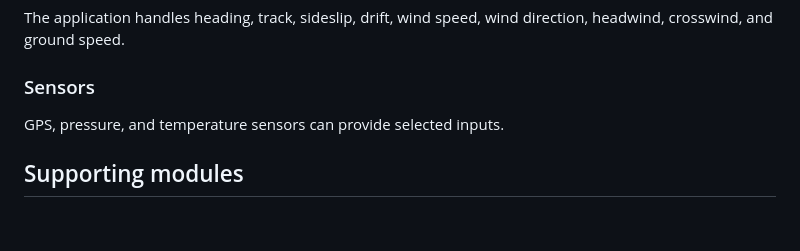
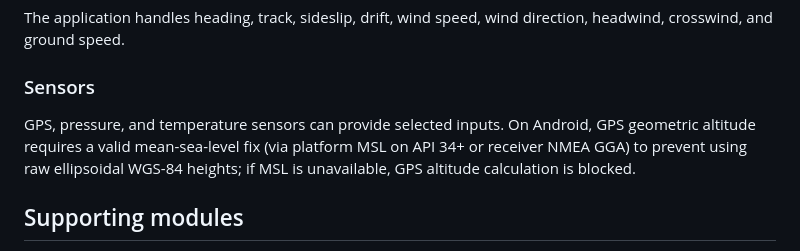
Before and after one commit to gitzambrano/AeroCalculator, a Markdown page: docs/current_behavior.md, the part around the change. GitHub-like rendering; blank space fills up the shorter version.

```diff
--- a/docs/current_behavior.md
+++ b/docs/current_behavior.md
@@ -42,7 +42,7 @@ The application handles heading, track, sideslip, drift, wind speed, wind direct
 
 ### Sensors
 
-GPS, pressure, and temperature sensors can provide selected inputs.
+GPS, pressure, and temperature sensors can provide selected inputs. On Android, GPS geometric altitude requires a valid mean-sea-level fix (via platform MSL on API 34+ or receiver NMEA GGA) to prevent using raw ellipsoidal WGS-84 heights; if MSL is unavailable, GPS altitude calculation is blocked.
 
 ## Supporting modules
 
```
Also changed, not shown: docs/user_guide.md (+1 -1 lines).
